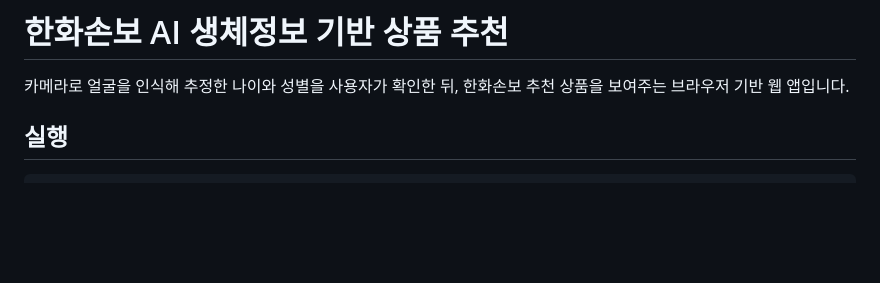
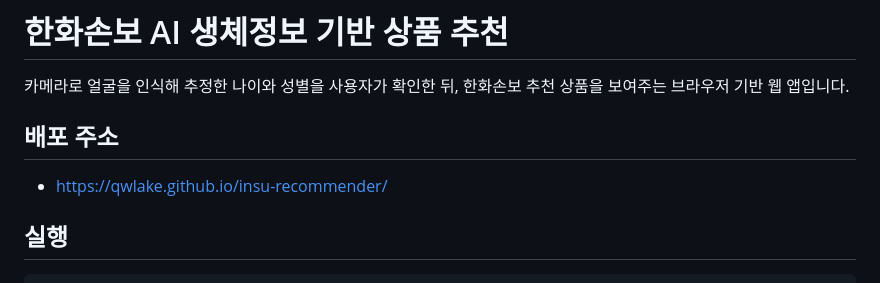
Before and after one commit to qwlake/insu-recommender, a Markdown page: README.md, the part around the change. Drawn GitHub-style; blank space fills up the shorter version.

Commit message:
Document deployed app URL

```diff
--- a/README.md
+++ b/README.md
@@ -1,6 +1,10 @@
 # 한화손보 AI 생체정보 기반 상품 추천
 
 카메라로 얼굴을 인식해 추정한 나이와 성별을 사용자가 확인한 뒤, 한화손보 추천 상품을 보여주는 브라우저 기반 웹 앱입니다.
+
+## 배포 주소
+
+- https://qwlake.github.io/insu-recommender/
 
 ## 실행
 
```
